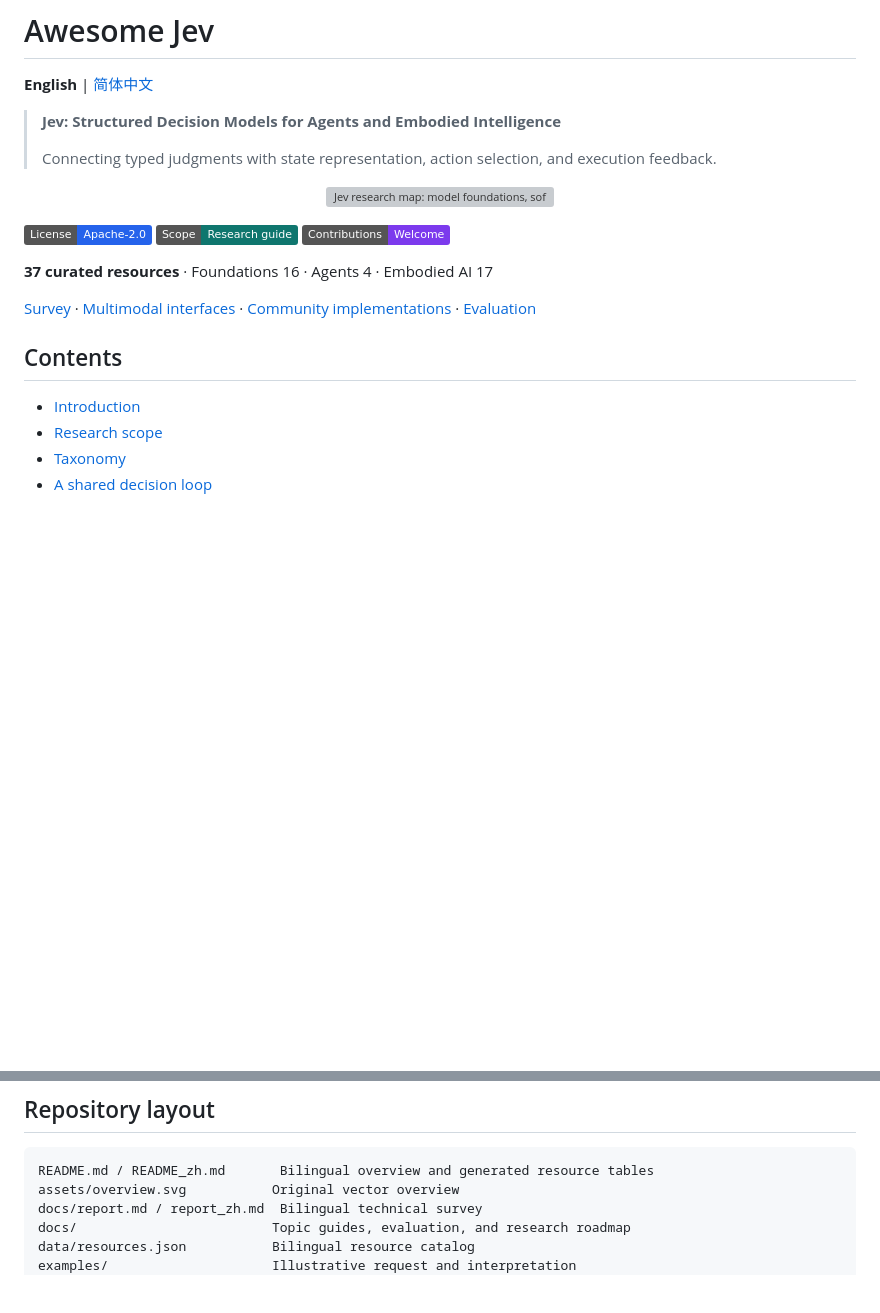
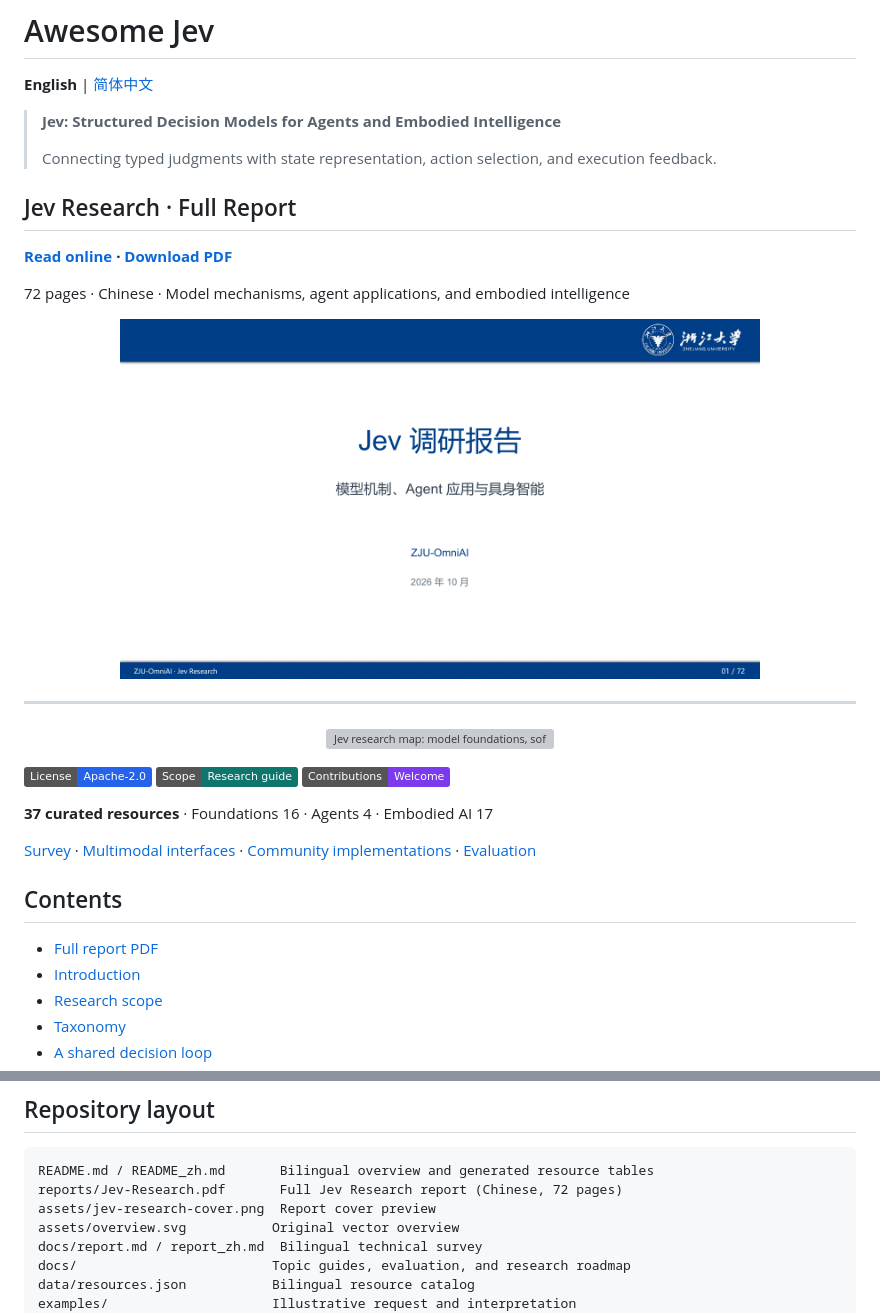
Before and after one commit to ZJU-OmniAI/Awesome-Jev, a Markdown page: README.md, 2 parts joined by grey strips. Drawn GitHub-style; pictures changed too: assets/jev-research-cover.png (added); badges without logos; blank space fills up the shorter version; grey boxes are pictures that could not be loaded.

Commit message:
Publish final Jev Research PDF with prominent README links

````diff
--- a/README.md
+++ b/README.md
@@ -5,6 +5,21 @@
 > **Jev: Structured Decision Models for Agents and Embodied Intelligence**
 >
 > Connecting typed judgments with state representation, action selection, and execution feedback.
+
+<a id="report-pdf"></a>
+## Jev Research · Full Report
+
+**[Read online](reports/Jev-Research.pdf) · [Download PDF](reports/Jev-Research.pdf?raw=true)**
+
+72 pages · Chinese · Model mechanisms, agent applications, and embodied intelligence
+
+<p align="center">
+  <a href="reports/Jev-Research.pdf">
+    <img src="assets/jev-research-cover.png" alt="Jev Research report cover; click to read the full PDF" width="640">
+  </a>
+</p>
+
+---
 
 <p align="center">
   <img src="assets/overview.svg" alt="Jev research map: model foundations, software agents, and embodied intelligence share a state–decision–execution–feedback loop" width="100%">
@@ -22,6 +37,7 @@
 
 ## Contents
 
+- [Full report PDF](#report-pdf)
 - [Introduction](#introduction)
 - [Research scope](#scope)
 - [Taxonomy](#three-directions)
@@ -208,6 +224,8 @@ The [research roadmap](docs/roadmap.md) describes falsifiable experiments across
 
 ```text
 README.md / README_zh.md       Bilingual overview and generated resource tables
+reports/Jev-Research.pdf       Full Jev Research report (Chinese, 72 pages)
+assets/jev-research-cover.png  Report cover preview
 assets/overview.svg           Original vector overview
 docs/report.md / report_zh.md  Bilingual technical survey
 docs/                         Topic guides, evaluation, and research roadmap
````
Also changed, not shown: README_zh.md (+18 -0 lines), 1 other file.
